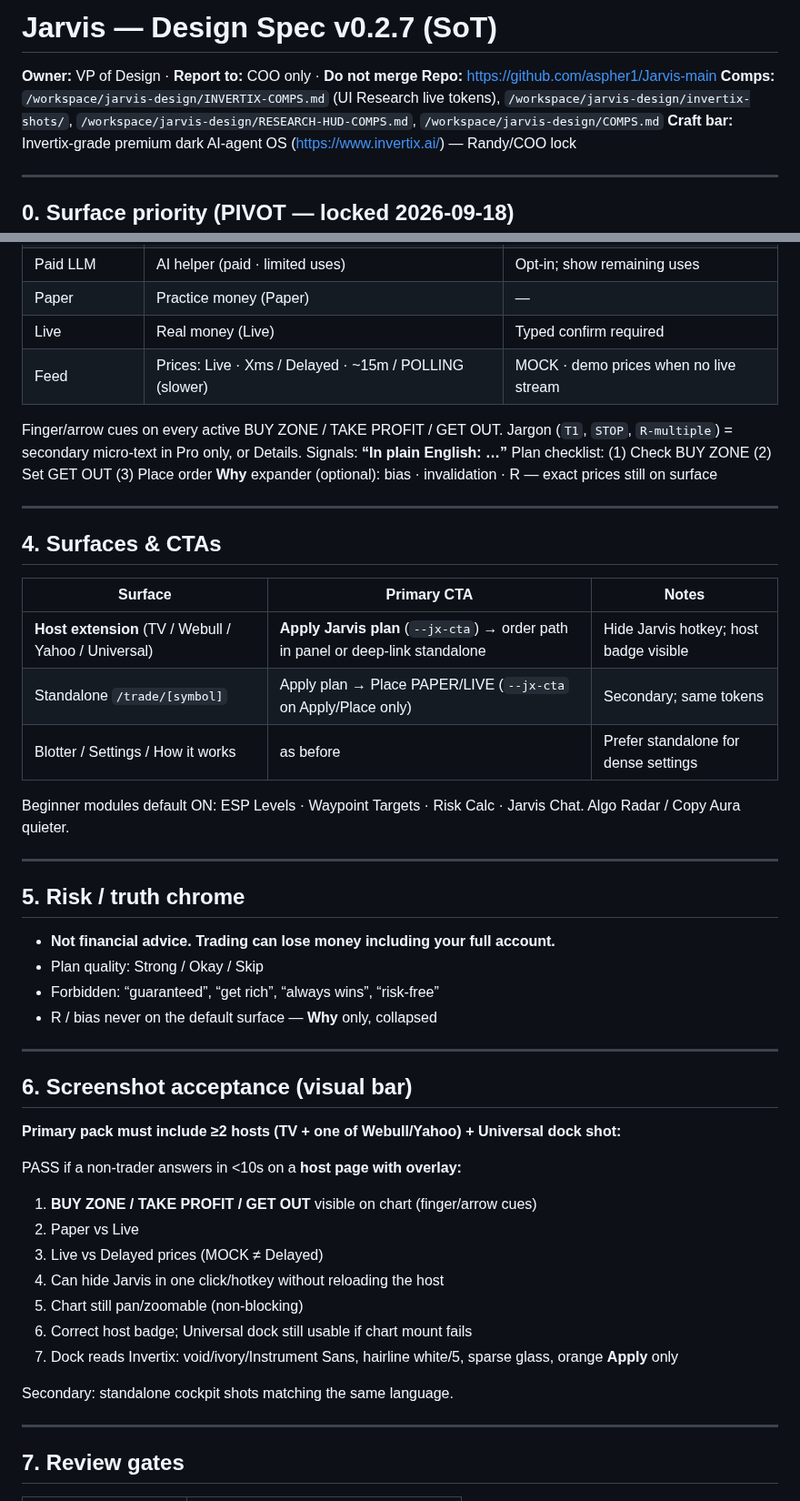
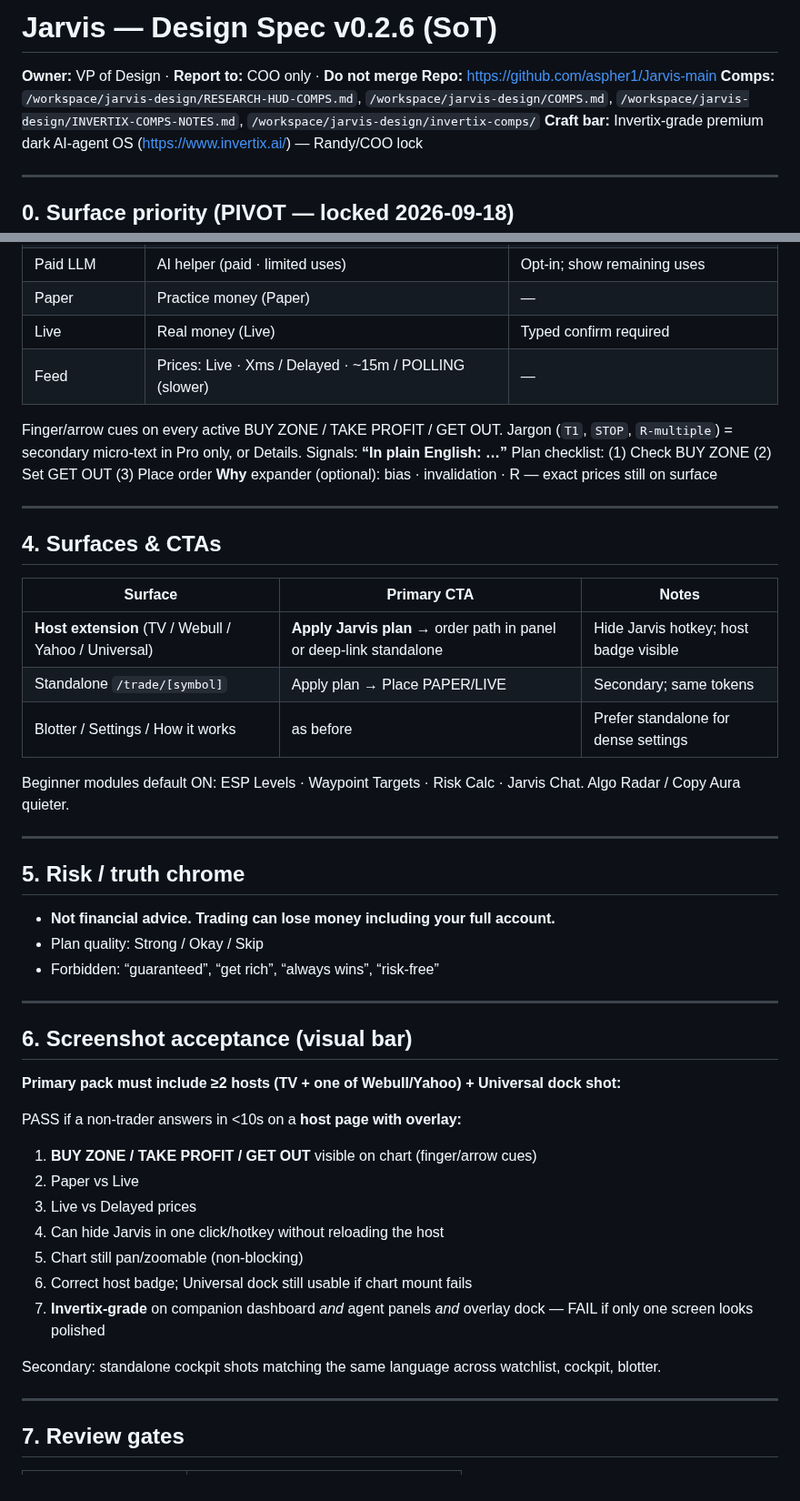
Before and after one commit to aspher1/Jarvis-main, a Markdown page: docs/DESIGN.md, 2 parts joined by grey strips. Shown at 91% size. GitHub-like rendering.

```diff
--- a/docs/DESIGN.md
+++ b/docs/DESIGN.md
@@ -1,8 +1,8 @@
-# Jarvis — Design Spec v0.2.7 (SoT)
+# Jarvis — Design Spec v0.2.6 (SoT)
 
 **Owner:** VP of Design · **Report to:** COO only · **Do not merge**
 **Repo:** https://github.com/aspher1/Jarvis-main
-**Comps:** `/workspace/jarvis-design/INVERTIX-COMPS.md` (UI Research live tokens), `/workspace/jarvis-design/invertix-shots/`, `/workspace/jarvis-design/RESEARCH-HUD-COMPS.md`, `/workspace/jarvis-design/COMPS.md`
+**Comps:** `/workspace/jarvis-design/RESEARCH-HUD-COMPS.md`, `/workspace/jarvis-design/COMPS.md`, `/workspace/jarvis-design/INVERTIX-COMPS-NOTES.md`, `/workspace/jarvis-design/invertix-comps/`
 **Craft bar:** Invertix-grade premium dark AI-agent OS (https://www.invertix.ai/) — Randy/COO lock
 
 ---
@@ -198,7 +197,7 @@ Color never alone — pair with BUY/SELL or ▲/▼.
 | Paid LLM | AI helper (paid · limited uses) | Opt-in; show remaining uses |
 | Paper | Practice money (Paper) | — |
 | Live | Real money (Live) | Typed confirm required |
-| Feed | Prices: Live · Xms / Delayed · ~15m / POLLING (slower) | MOCK · demo prices when no live stream |
+| Feed | Prices: Live · Xms / Delayed · ~15m / POLLING (slower) | — |
 
 Finger/arrow cues on every active BUY ZONE / TAKE PROFIT / GET OUT.
 Jargon (`T1`, `STOP`, `R-multiple`) = secondary micro-text in Pro only, or Details.
@@ -212,8 +211,8 @@ Plan checklist: (1) Check BUY ZONE (2) Set GET OUT (3) Place order
 
 | Surface | Primary CTA | Notes |
 |---------|-------------|-------|
-| **Host extension** (TV / Webull / Yahoo / Universal) | **Apply Jarvis plan** (`--jx-cta`) → order path in panel or deep-link standalone | Hide Jarvis hotkey; host badge visible |
-| Standalone `/trade/[symbol]` | Apply plan → Place PAPER/LIVE (`--jx-cta` on Apply/Place only) | Secondary; same tokens |
+| **Host extension** (TV / Webull / Yahoo / Universal) | **Apply Jarvis plan** → order path in panel or deep-link standalone | Hide Jarvis hotkey; host badge visible |
+| Standalone `/trade/[symbol]` | Apply plan → Place PAPER/LIVE | Secondary; same tokens |
 | Blotter / Settings / How it works | as before | Prefer standalone for dense settings |
 
 Beginner modules default ON: ESP Levels · Waypoint Targets · Risk Calc · Jarvis Chat. Algo Radar / Copy Aura quieter.
@@ -225,7 +224,6 @@ Beginner modules default ON: ESP Levels · Waypoint Targets · Risk Calc · Jarv
 - **Not financial advice. Trading can lose money including your full account.**
 - Plan quality: Strong / Okay / Skip
 - Forbidden: “guaranteed”, “get rich”, “always wins”, “risk-free”
-- R / bias never on the default surface — **Why** only, collapsed
 
 ---
 
@@ -237,13 +235,13 @@ PASS if a non-trader answers in <10s on a **host page with overlay:**
 
 1. **BUY ZONE / TAKE PROFIT / GET OUT** visible on chart (finger/arrow cues)
 2. Paper vs Live
-3. Live vs Delayed prices (MOCK ≠ Delayed)
+3. Live vs Delayed prices
 4. Can hide Jarvis in one click/hotkey without reloading the host
 5. Chart still pan/zoomable (non-blocking)
 6. Correct host badge; Universal dock still usable if chart mount fails
-7. Dock reads Invertix: void/ivory/Instrument Sans, hairline white/5, sparse glass, orange **Apply** only
+7. **Invertix-grade** on companion dashboard *and* agent panels *and* overlay dock — FAIL if only one screen looks polished
 
-Secondary: standalone cockpit shots matching the same language.
+Secondary: standalone cockpit shots matching the same language across watchlist, cockpit, blotter.
 
 ---
 
```
Also changed, not shown: other parts of docs/DESIGN.md (+41 -43 lines), README.md (+2 -2 lines), docs/demo/tradingview_overlay.png, docs/demo/universal_dock.png, 2 other files.
